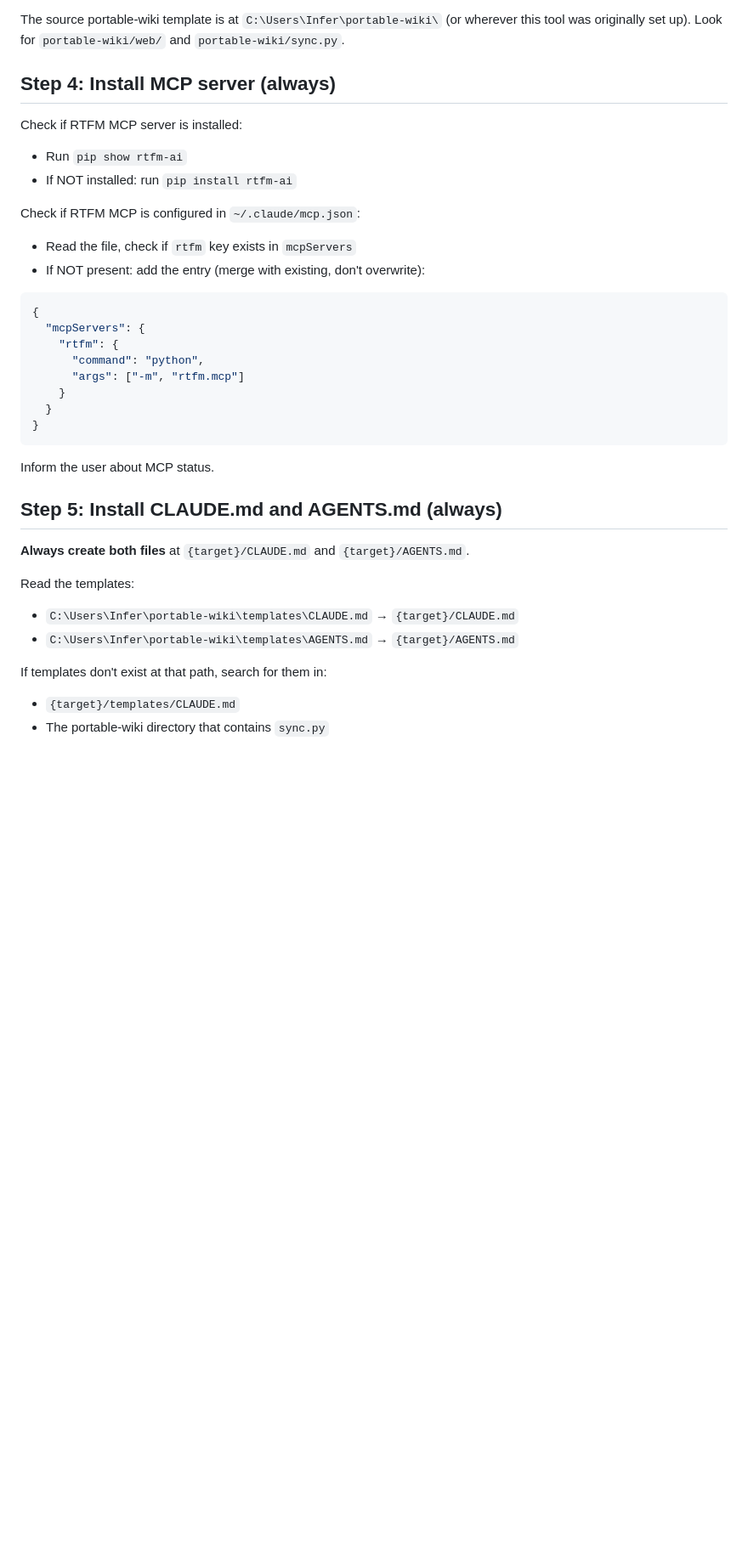
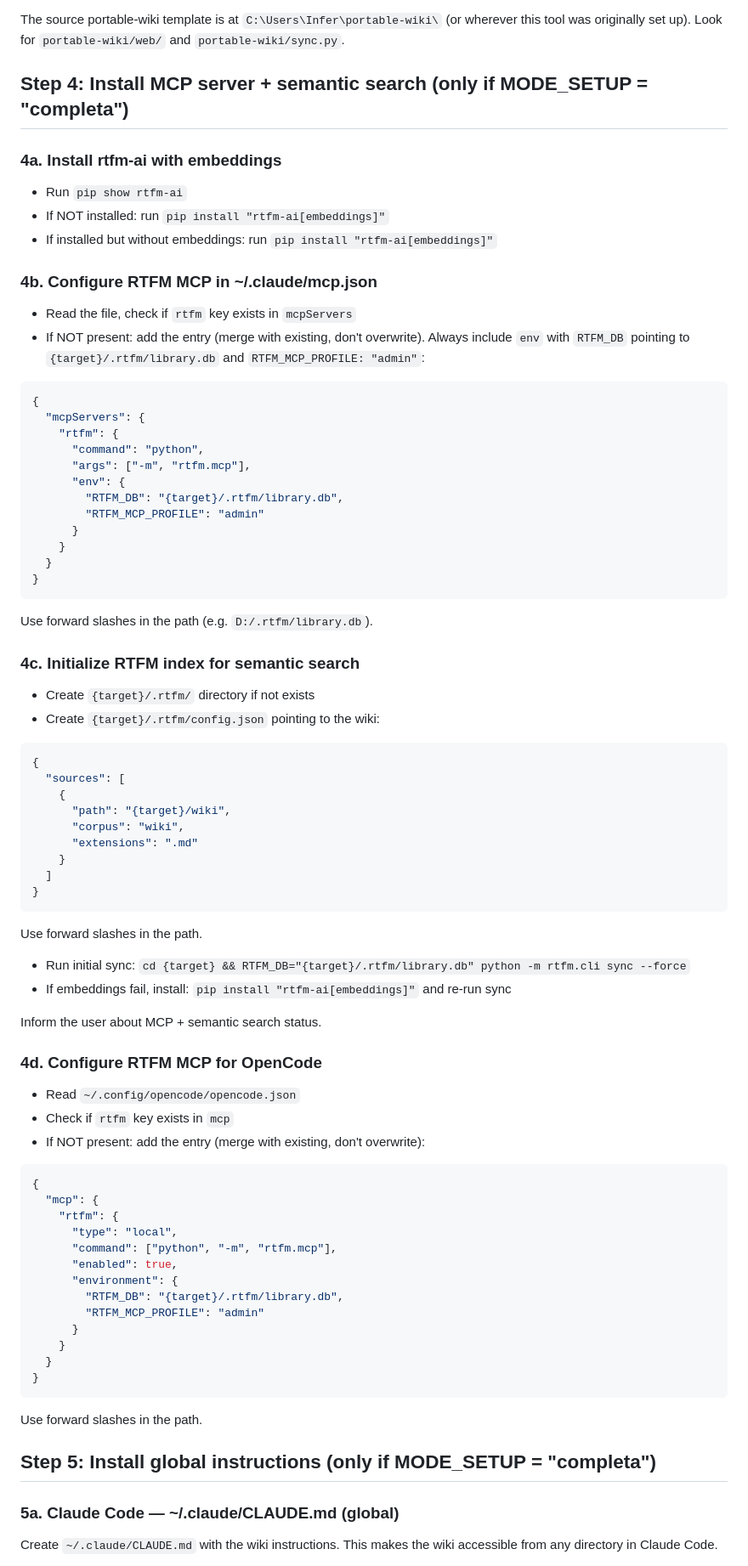
Before and after one commit to inferis995/llm-wiki-portable, a Markdown page: commands/install-portable-wiki.md, the part around one of its changes. Shown at 85% size. GitHub-like rendering; blank space fills up the shorter version.

````diff
--- a/commands/install-portable-wiki.md
+++ b/commands/install-portable-wiki.md
@@ -59,37 +63,76 @@ Create these directories at the target location:
 
 The source portable-wiki template is at `C:\Users\Infer\portable-wiki\` (or wherever this tool was originally set up). Look for `portable-wiki/web/` and `portable-wiki/sync.py`.
 
-## Step 4: Install MCP server (always)
+## Step 4: Install MCP server + semantic search (only if MODE_SETUP = "completa")
 
-Check if RTFM MCP server is installed:
+### 4a. Install rtfm-ai with embeddings
 - Run `pip show rtfm-ai`
-- If NOT installed: run `pip install rtfm-ai`
+- If NOT installed: run `pip install "rtfm-ai[embeddings]"`
+- If installed but without embeddings: run `pip install "rtfm-ai[embeddings]"`
 
-Check if RTFM MCP is configured in `~/.claude/mcp.json`:
+### 4b. Configure RTFM MCP in ~/.claude/mcp.json
 - Read the file, check if `rtfm` key exists in `mcpServers`
-- If NOT present: add the entry (merge with existing, don't overwrite):
+- If NOT present: add the entry (merge with existing, don't overwrite).
+  Always include `env` with `RTFM_DB` pointing to `{target}/.rtfm/library.db` and `RTFM_MCP_PROFILE: "admin"`:
 ```json
 {
   "mcpServers": {
     "rtfm": {
       "command": "python",
-      "args": ["-m", "rtfm.mcp"]
+      "args": ["-m", "rtfm.mcp"],
+      "env": {
+        "RTFM_DB": "{target}/.rtfm/library.db",
+        "RTFM_MCP_PROFILE": "admin"
+      }
     }
   }
 }
 ```
+Use forward slashes in the path (e.g. `D:/.rtfm/library.db`).
 
-Inform the user about MCP status.
+### 4c. Initialize RTFM index for semantic search
+- Create `{target}/.rtfm/` directory if not exists
+- Create `{target}/.rtfm/config.json` pointing to the wiki:
+```json
+{
+  "sources": [
+    {
+      "path": "{target}/wiki",
+      "corpus": "wiki",
+      "extensions": ".md"
+    }
+  ]
+}
+```
+Use forward slashes in the path.
+- Run initial sync: `cd {target} && RTFM_DB="{target}/.rtfm/library.db" python -m rtfm.cli sync --force`
+- If embeddings fail, install: `pip install "rtfm-ai[embeddings]"` and re-run sync
 
-## Step 5: Install CLAUDE.md and AGENTS.md (always)
+Inform the user about MCP + semantic search status.
 
-**Always create both files** at `{target}/CLAUDE.md` and `{target}/AGENTS.md`.
+### 4d. Configure RTFM MCP for OpenCode
+- Read `~/.config/opencode/opencode.json`
+- Check if `rtfm` key exists in `mcp`
+- If NOT present: add the entry (merge with existing, don't overwrite):
+```json
+{
+  "mcp": {
+    "rtfm": {
+      "type": "local",
+      "command": ["python", "-m", "rtfm.mcp"],
+      "enabled": true,
+      "environment": {
+        "RTFM_DB": "{target}/.rtfm/library.db",
+        "RTFM_MCP_PROFILE": "admin"
+      }
+    }
+  }
+}
+```
+Use forward slashes in the path.
 
-Read the templates:
-- `C:\Users\Infer\portable-wiki\templates\CLAUDE.md` → `{target}/CLAUDE.md`
-- `C:\Users\Infer\portable-wiki\templates\AGENTS.md` → `{target}/AGENTS.md`
+## Step 5: Install global instructions (only if MODE_SETUP = "completa")
 
-If templates don't exist at that path, search for them in:
-- `{target}/templates/CLAUDE.md`
-- The portable-wiki directory that contains `sync.py`
+### 5a. Claude Code — ~/.claude/CLAUDE.md (global)
+Create `~/.claude/CLAUDE.md` with the wiki instructions. This makes the wiki accessible from any directory in Claude Code.
 
````
Also changed, not shown: other parts of commands/install-portable-wiki.md (+83 -18 lines).
